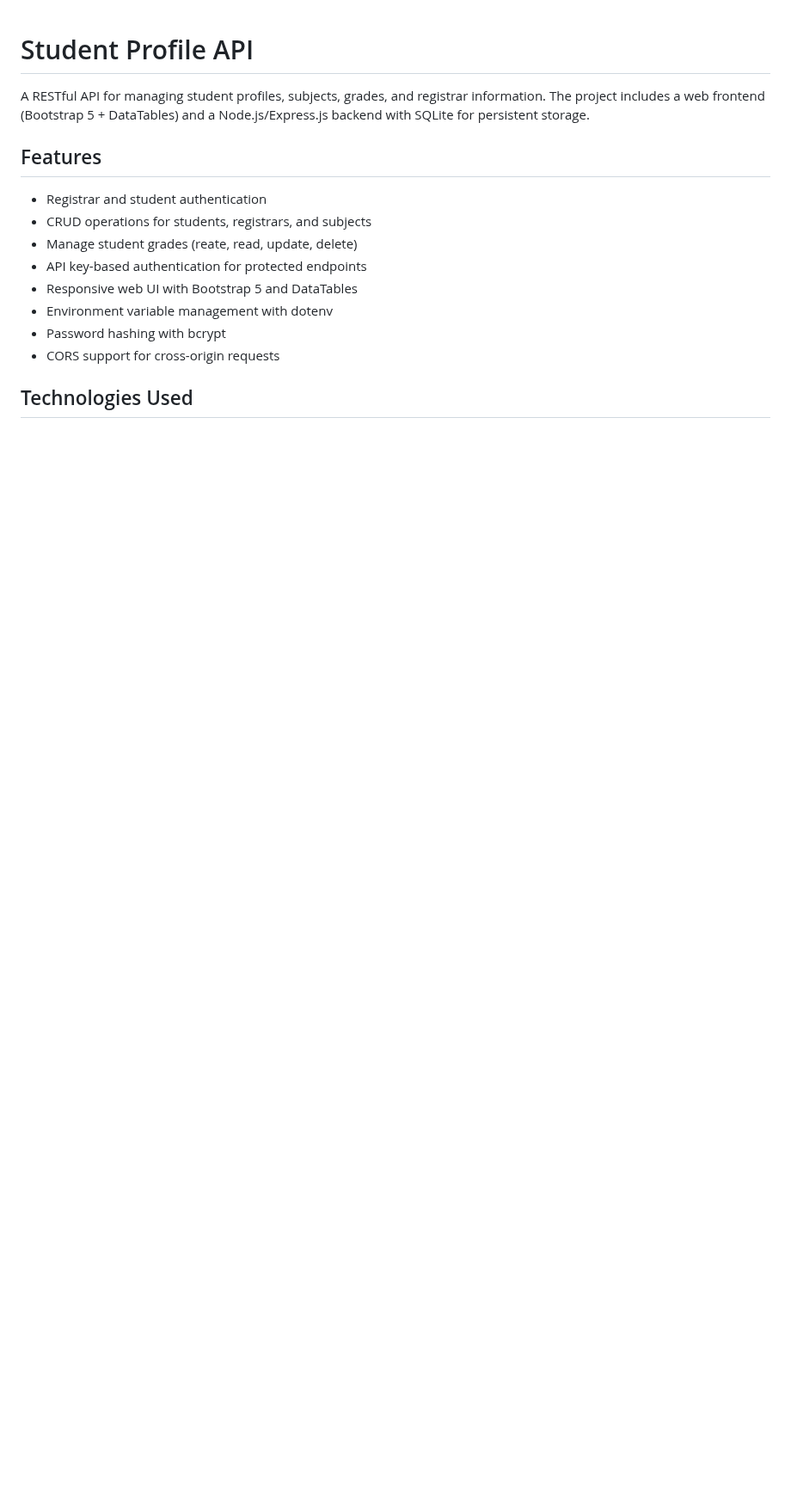
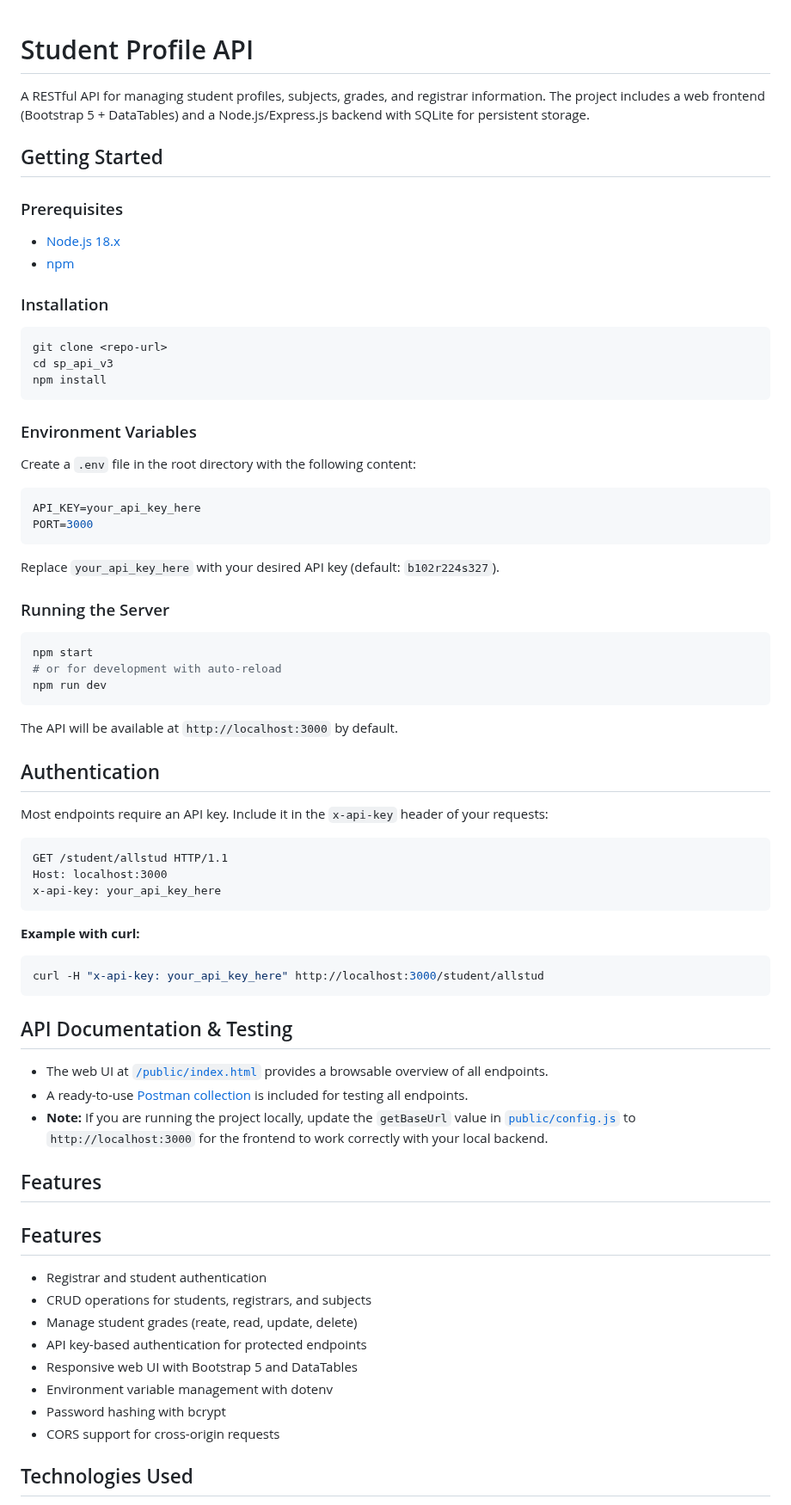
Before and after one commit to ChristopherYS/sp_api_v3, a Markdown page: README.md, the part around one of its changes. Shown at 86% size. GitHub-like rendering; blank space fills up the shorter version.

````diff
--- a/README.md
+++ b/README.md
@@ -1,6 +1,60 @@
 # Student Profile API
 
+
 A RESTful API for managing student profiles, subjects, grades, and registrar information. The project includes a web frontend (Bootstrap 5 + DataTables) and a Node.js/Express.js backend with SQLite for persistent storage.
+
+## Getting Started
+
+### Prerequisites
+- [Node.js 18.x](https://nodejs.org/)
+- [npm](https://www.npmjs.com/)
+
+### Installation
+```bash
+git clone <repo-url>
+cd sp_api_v3
+npm install
+```
+
+### Environment Variables
+Create a `.env` file in the root directory with the following content:
+```env
+API_KEY=your_api_key_here
+PORT=3000
+```
+Replace `your_api_key_here` with your desired API key (default: `b102r224s327`).
+
+### Running the Server
+```bash
+npm start
+# or for development with auto-reload
+npm run dev
+```
+
+The API will be available at `http://localhost:3000` by default.
+
+## Authentication
+Most endpoints require an API key. Include it in the `x-api-key` header of your requests:
+
+```http
+GET /student/allstud HTTP/1.1
+Host: localhost:3000
+x-api-key: your_api_key_here
+```
+
+**Example with curl:**
+```bash
+curl -H "x-api-key: your_api_key_here" http://localhost:3000/student/allstud
+```
+
+
+## API Documentation & Testing
+
+- The web UI at [`/public/index.html`](public/index.html) provides a browsable overview of all endpoints.
+- A ready-to-use [Postman collection](StudentProfileAPI.postman_collection.json) is included for testing all endpoints.
+- **Note:** If you are running the project locally, update the `getBaseUrl` value in [`public/config.js`](public/config.js) to `http://localhost:3000` for the frontend to work correctly with your local backend.
+
+## Features
 
 ## Features
 - Registrar and student authentication
````
Also changed, not shown: other parts of README.md (+24 -10 lines).
